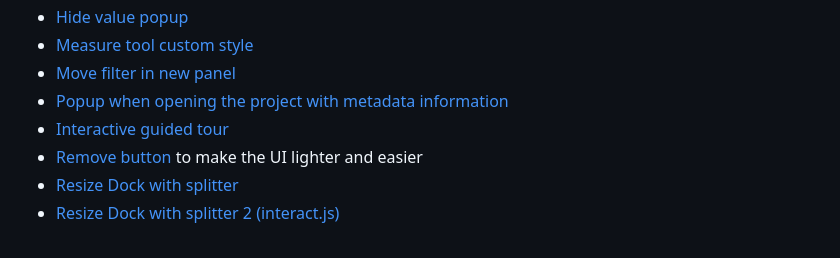
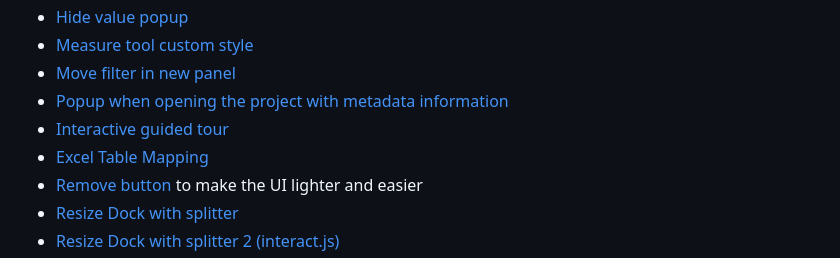
Before and after one commit to 3liz/lizmap-javascript-scripts, a Markdown page: README.md, the part around the change. Drawn GitHub-style.

```diff
--- a/README.md
+++ b/README.md
@@ -64,6 +64,7 @@ If you are developing a new feature, do not hesitate to let us know so that we c
 * [Move filter in new panel](./library/ui/move_filter_in_new_panel)
 * [Popup when opening the project with metadata information](./library/ui/popup_metadata_info)
 * [Interactive guided tour](./library/ui/driver_tutorial)
+* [Excel Table Mapping](./library/ui/map-excel)
 * [Remove button](./library/ui/remove_button) to make the UI lighter and easier
 * [Resize Dock with splitter](./library/ui/resize_dock_with_splitter)
 * [Resize Dock with splitter 2 (interact.js)](./library/ui/resize_dock_2)
```
